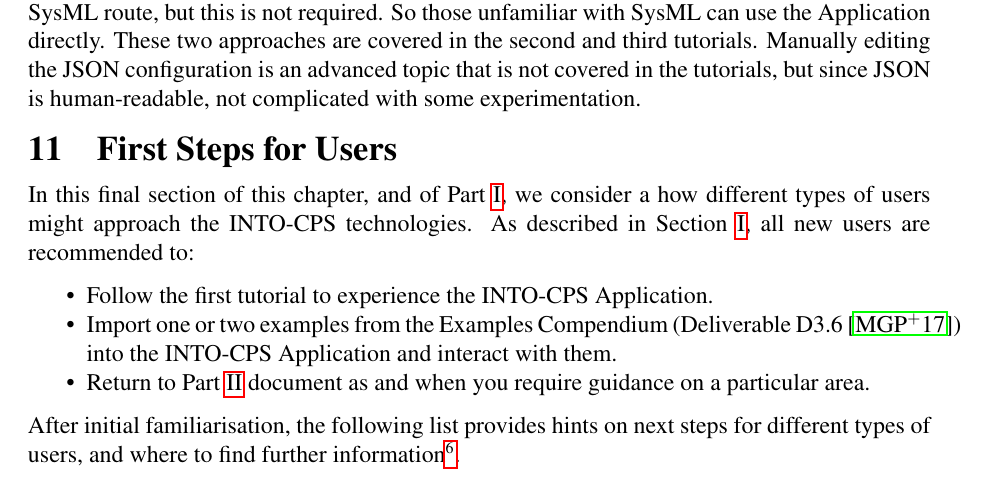
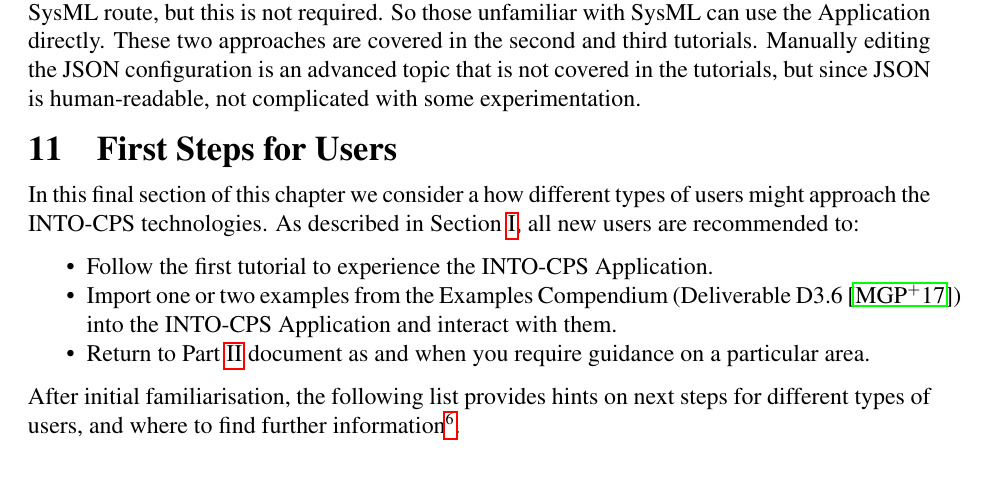
Before and after one commit to INTO-CPS-Association/Documentation, a LaTeX thesis (method_guidelines/INTO-CPS_Method_Guidelines.tex, which reads method_guidelines/sections/workflows.tex): part of page 19 of 68, cut so that both start at the same text. Compiled offline with pdfLaTeX.

Commit message:
minor fix

```diff
--- a/method_guidelines/sections/workflows.tex
+++ b/method_guidelines/sections/workflows.tex
@@ -113,7 +113,7 @@ These two approaches are covered in the second and third tutorials. Manually edi
 
 \section{First Steps for Users}
 
-In this final section of this chapter, and of Part~\ref{part:intro}, we consider a how different types of users might approach the INTO-CPS technologies. As described in Section~\ref{sec:intro}, all new users are recommended to:
+In this final section of this chapter we consider a how different types of users might approach the INTO-CPS technologies. As described in Section~\ref{sec:intro}, all new users are recommended to:
 
 \begin{itemize}[noitemsep]
   \item Follow the first tutorial to experience the INTO-CPS Application.
```
Also changed, not shown: 1 other file.
